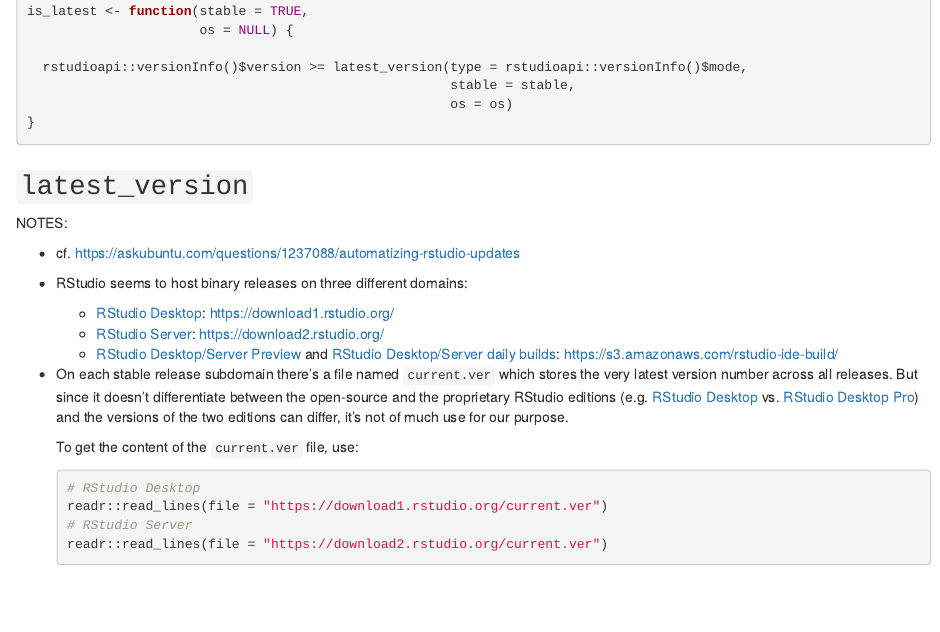
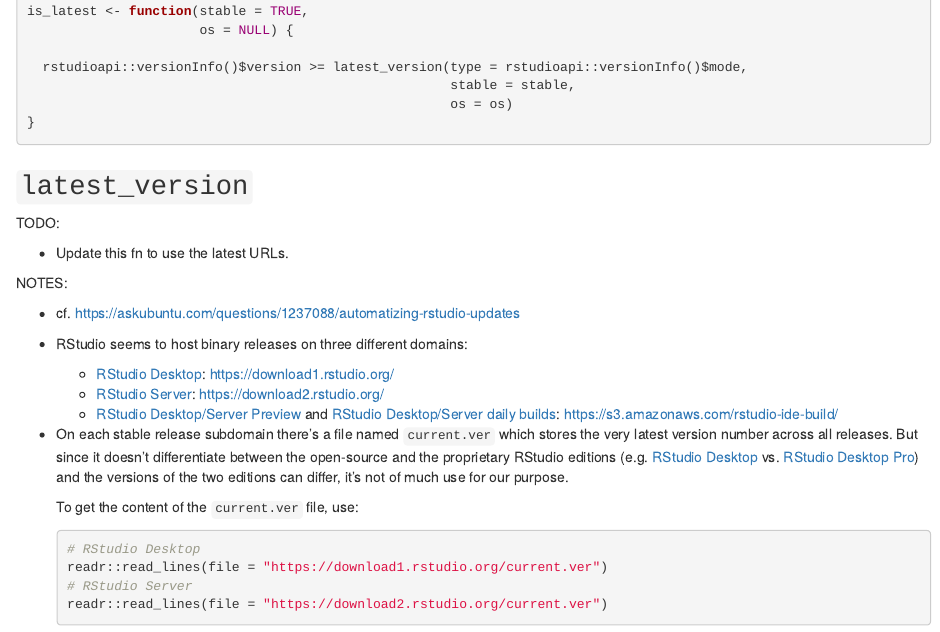
Before and after one commit to rpkg-dev/rstd, an R Markdown document (Rmd/rstd.Rmd): the page in a window 1100 px wide, from 1270 px down. Rendered offline with R 4.5, knitr and Pandoc, with nearby package versions.

Commit message:
docs: tweak pkg desc and add TODO

````diff
--- a/Rmd/rstd.Rmd
+++ b/Rmd/rstd.Rmd
@@ -72,6 +72,10 @@
 ```
 
 ## `latest_version`
+
+TODO:
+
+-   Update this fn to use the latest URLs.
 
 NOTES:
 
````
Also changed, not shown: 2 other files.
